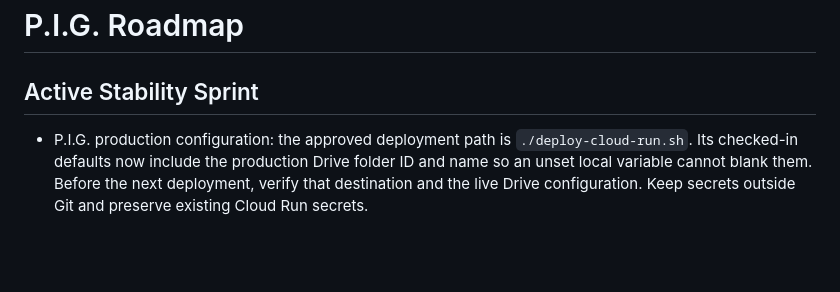
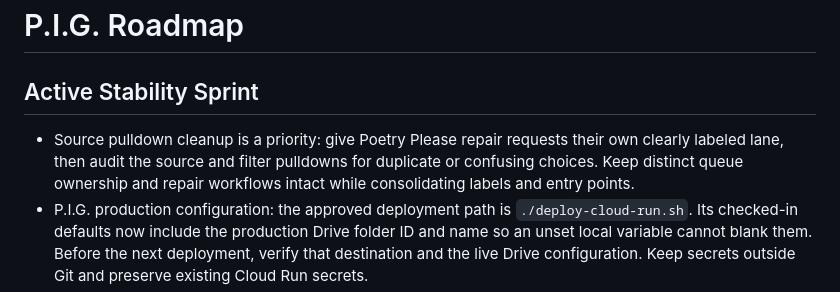
Before and after one commit to samvancook/PIG, a Markdown page: ROADMAP.md, the part around the change. Drawn GitHub-style; blank space fills up the shorter version.

Commit message:
Prioritize source pulldown clarity

```diff
--- a/ROADMAP.md
+++ b/ROADMAP.md
@@ -2,6 +2,7 @@
 
 ## Active Stability Sprint
 
+- Source pulldown cleanup is a priority: give Poetry Please repair requests their own clearly labeled lane, then audit the source and filter pulldowns for duplicate or confusing choices. Keep distinct queue ownership and repair workflows intact while consolidating labels and entry points.
 - P.I.G. production configuration: the approved deployment path is `./deploy-cloud-run.sh`. Its checked-in defaults now include the production Drive folder ID and name so an unset local variable cannot blank them. Before the next deployment, verify that destination and the live Drive configuration. Keep secrets outside Git and preserve existing Cloud Run secrets.
 - Next configuration guardrails: stop the approved deploy script before production changes if a required value is blank; show an explicit administrator error when server-side upload is unavailable; add a focused post-deploy check for the expected folder and server-side upload path. Do not request new authentication scopes or change deployment methods.
 - Later cross-project idea: after P.I.G.'s configuration contract is verified, consider the same fail-closed pattern for Weaver, Poetry Please, and other major projects in their own roadmaps.
```
